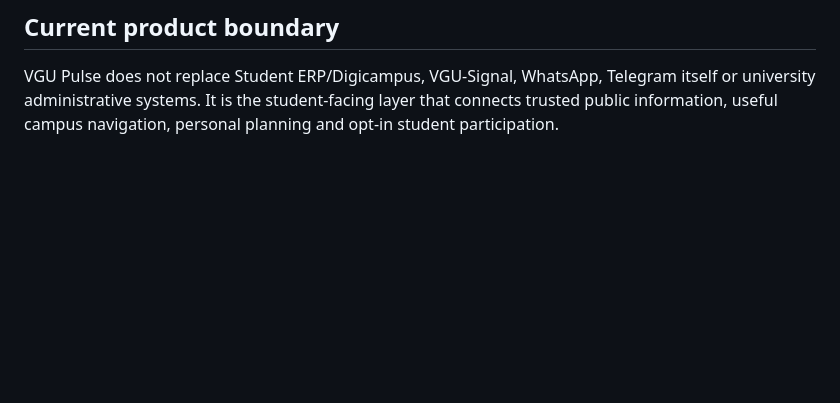
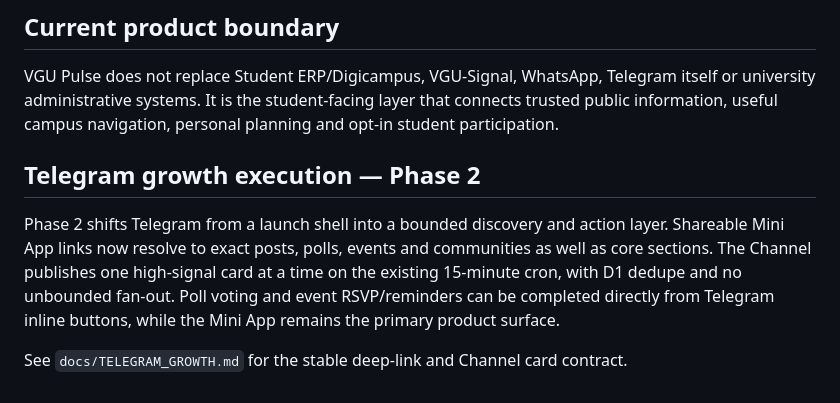
Before and after one commit to Exploiter69/VGU-Pulse, a Markdown page: docs/ROADMAP.md, the part around the change. Rendered like a GitHub page; blank space fills up the shorter version.

Commit message:
docs: update ROADMAP.md for Telegram growth

```diff
--- a/docs/ROADMAP.md
+++ b/docs/ROADMAP.md
@@ -160,3 +160,10 @@ The final gate validates core student journeys, privacy, failure behavior, moder
 ## Current product boundary
 
 VGU Pulse does not replace Student ERP/Digicampus, VGU-Signal, WhatsApp, Telegram itself or university administrative systems. It is the student-facing layer that connects trusted public information, useful campus navigation, personal planning and opt-in student participation.
+
+
+## Telegram growth execution — Phase 2
+
+Phase 2 shifts Telegram from a launch shell into a bounded discovery and action layer. Shareable Mini App links now resolve to exact posts, polls, events and communities as well as core sections. The Channel publishes one high-signal card at a time on the existing 15-minute cron, with D1 dedupe and no unbounded fan-out. Poll voting and event RSVP/reminders can be completed directly from Telegram inline buttons, while the Mini App remains the primary product surface.
+
+See `docs/TELEGRAM_GROWTH.md` for the stable deep-link and Channel card contract.
```
